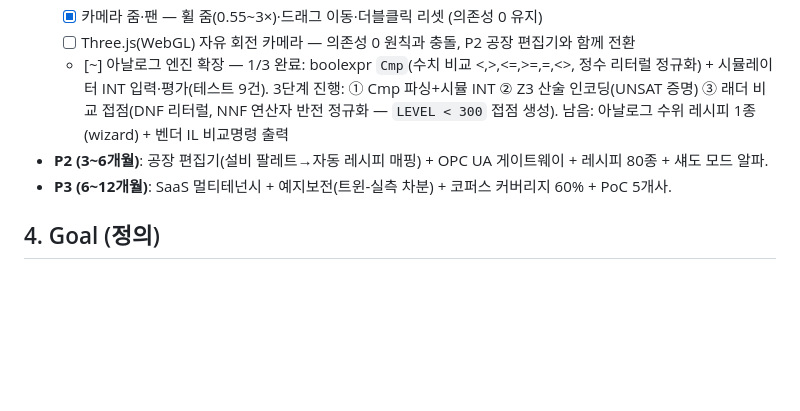
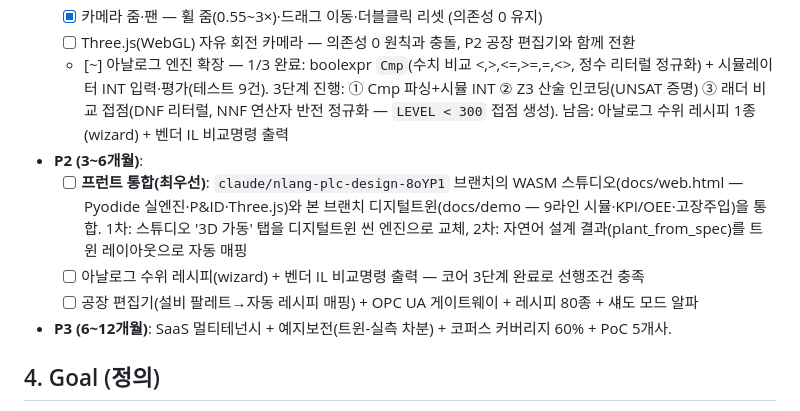
Before and after one commit to BAESY2/Ld, a Markdown page: docs/SCALE_ROADMAP.md, the part around the change. Rendered like a GitHub page; blank space fills up the shorter version.

Commit message:
docs(roadmap): P2 최우선으로 프런트 통합 명시 — WASM 스튜디오 × 디지털트윈
사용자 링크 진단 결과 두 산출물이 평행 존재함을 확인:
- docs/web.html(타 브랜치): Pyodide 실엔진·P&ID·Three.js 스튜디오
- docs/demo(본 브랜치): 9라인 디지털트윈·KPI/OEE·고장주입
통합 계획(3D 탭 교체 → plant_from_spec 자동 매핑)을 P2 1순위로 기록.

https://claude.ai/code/session_01E16BJSwJaM75R7XmymRrK2

```diff
--- a/docs/SCALE_ROADMAP.md
+++ b/docs/SCALE_ROADMAP.md
@@ -58,7 +58,10 @@
   - [x] 카메라 줌·팬 — 휠 줌(0.55~3×)·드래그 이동·더블클릭 리셋 (의존성 0 유지)
   - [ ] Three.js(WebGL) 자유 회전 카메라 — 의존성 0 원칙과 충돌, P2 공장 편집기와 함께 전환
   - [~] 아날로그 엔진 확장 — 1/3 완료: boolexpr `Cmp`(수치 비교 <,>,<=,>=,=,<>, 정수 리터럴 정규화) + 시뮬레이터 INT 입력·평가(테스트 9건). 3단계 진행: ① Cmp 파싱+시뮬 INT ② Z3 산술 인코딩(UNSAT 증명) ③ 래더 비교 접점(DNF 리터럴, NNF 연산자 반전 정규화 — `LEVEL < 300` 접점 생성). 남음: 아날로그 수위 레시피 1종(wizard) + 벤더 IL 비교명령 출력
-- **P2 (3~6개월)**: 공장 편집기(설비 팔레트→자동 레시피 매핑) + OPC UA 게이트웨이 + 레시피 80종 + 섀도 모드 알파.
+- **P2 (3~6개월)**:
+  - [ ] **프런트 통합(최우선)**: `claude/nlang-plc-design-8oYP1` 브랜치의 WASM 스튜디오(docs/web.html — Pyodide 실엔진·P&ID·Three.js)와 본 브랜치 디지털트윈(docs/demo — 9라인 시뮬·KPI/OEE·고장주입)을 통합. 1차: 스튜디오 '3D 가동' 탭을 디지털트윈 씬 엔진으로 교체, 2차: 자연어 설계 결과(plant_from_spec)를 트윈 레이아웃으로 자동 매핑
+  - [ ] 아날로그 수위 레시피(wizard) + 벤더 IL 비교명령 출력 — 코어 3단계 완료로 선행조건 충족
+  - [ ] 공장 편집기(설비 팔레트→자동 레시피 매핑) + OPC UA 게이트웨이 + 레시피 80종 + 섀도 모드 알파
 - **P3 (6~12개월)**: SaaS 멀티테넌시 + 예지보전(트윈-실측 차분) + 코퍼스 커버리지 60% + PoC 5개사.
 
 ## 4. Goal (정의)
```
